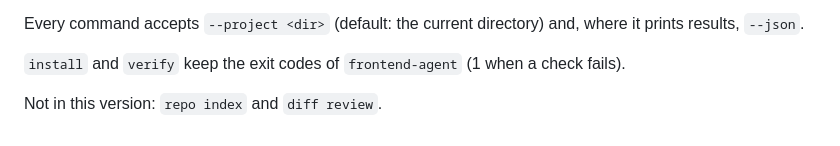
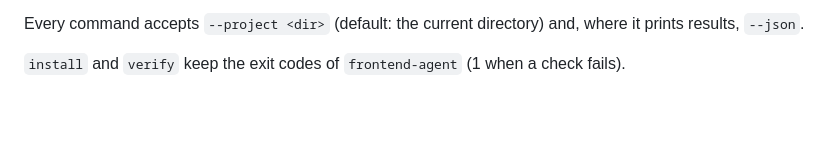
Before and after one commit to andre-zaguette/dev-agent-kit, a Markdown page: docs/cli.md, the part around the change. Drawn GitHub-style; blank space fills up the shorter version.

Commit message:
docs: drop stale "not in this version" line from the CLI guide
Co-Authored-By: Claude Sonnet 5 <noreply@anthropic.com>
Claude-Session: https://claude.ai/code/session_01DHCCe5y5ze5tA5UJvkQqjp

```diff
--- a/docs/cli.md
+++ b/docs/cli.md
@@ -31,5 +31,3 @@ Evidence files (`--exchange`, `--openapi`) must be regular files of at most 5 MB
 Every command accepts `--project <dir>` (default: the current directory) and, where it prints results, `--json`.
 
 `install` and `verify` keep the exit codes of `frontend-agent` (1 when a check fails).
-
-Not in this version: `repo index` and `diff review`.
```
